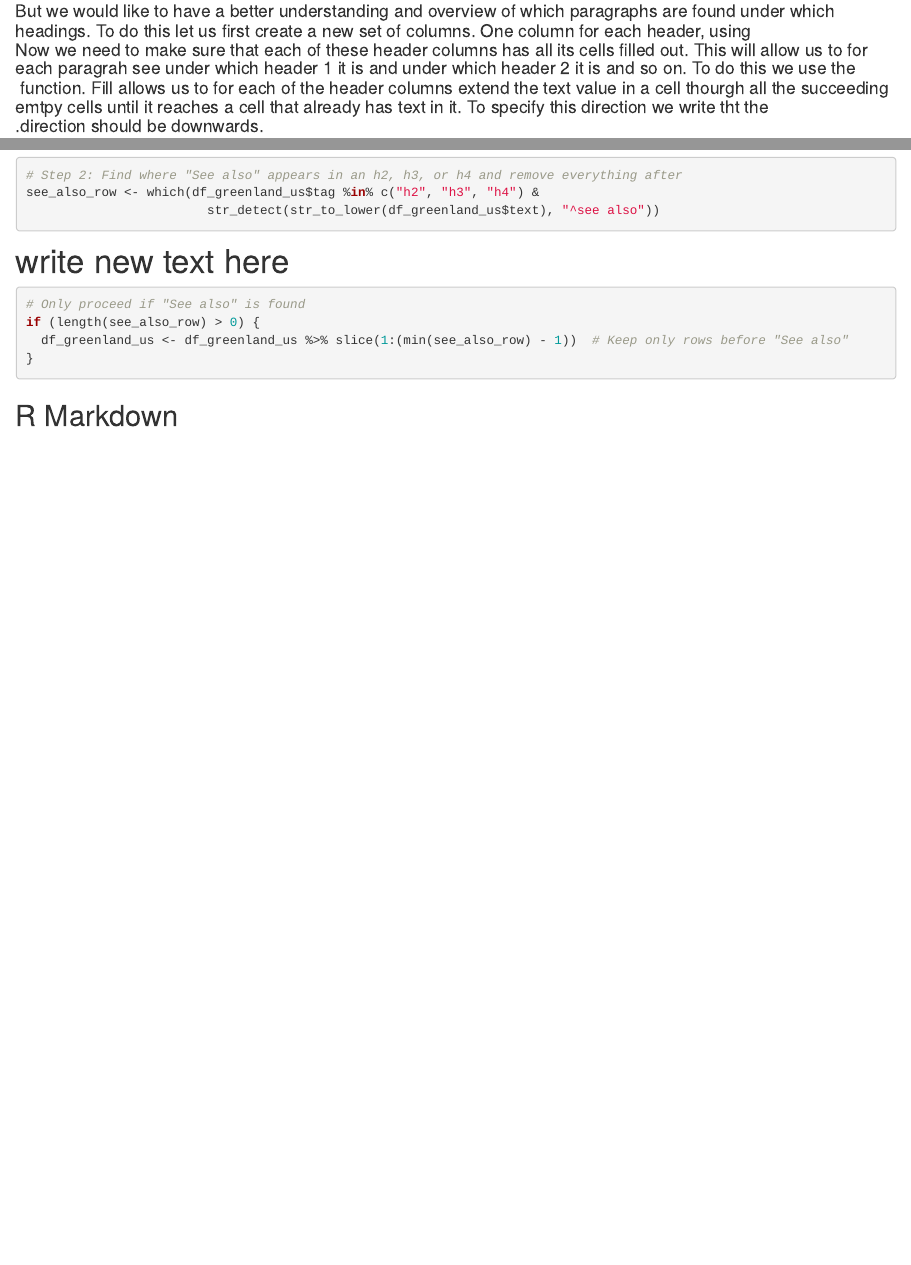
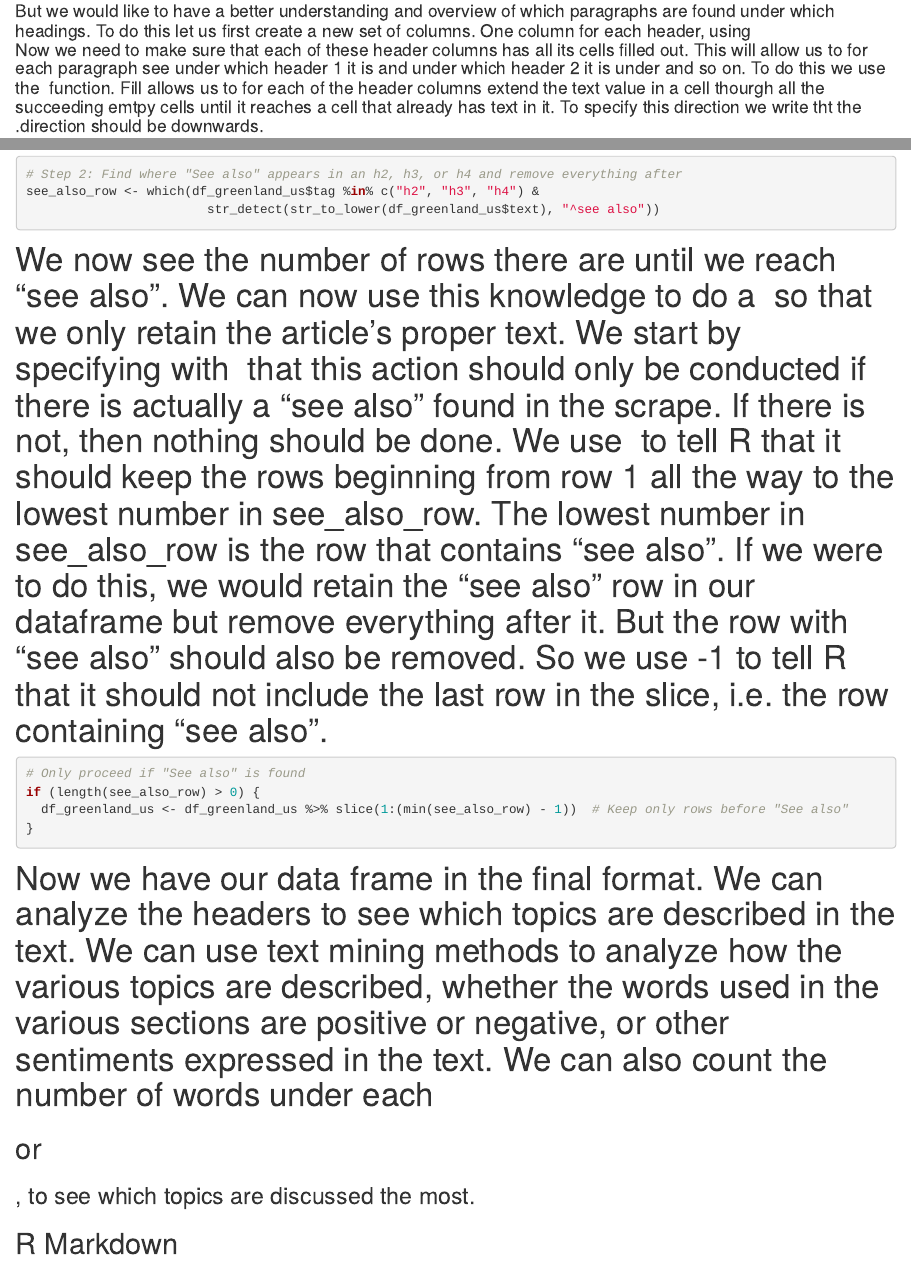
Before and after one commit to swillerhansen/R_web_scraping, an R Markdown document (episodes/paragraph.Rmd): the page in a window 1100 px wide, from 1590 px down, and a second part further down, joined at a grey line. Rendered offline with R 4.5, knitr and Pandoc, with nearby package versions; the code chunks are not run, so their results and figures are left out.

Commit message:
More explanation

````diff
--- a/episodes/paragraph.Rmd
+++ b/episodes/paragraph.Rmd
@@ -58,7 +58,7 @@ df_greenland_us <- tibble(
 Now we have the right alignment of rows and columns where each row is an HTML element with its corresponding text content.
 
 But we would like to have a better understanding and overview of which paragraphs are found under which headings. To do this let us first create a new set of columns. One column for each header, using \mutate\
-Now we need to make sure that each of these header columns has all its cells filled out. This will allow us to for each paragrah see under which header 1 it is and under which header 2 it is and so on. To do this we use the \fill\ function. Fill allows us to for each of the header columns extend the text value in a cell thourgh all the succeeding emtpy cells until it reaches a cell that already has text in it. To specify this direction we write tht the \.direction\ should be downwards.
+Now we need to make sure that each of these header columns has all its cells filled out. This will allow us to for each paragraph see under which header 1 it is and under which header 2 it is under and so on. To do this we use the \fill\ function. Fill allows us to for each of the header columns extend the text value in a cell thourgh all the succeeding emtpy cells until it reaches a cell that already has text in it. To specify this direction we write tht the \.direction\ should be downwards.
 ```{r eval=TRUE}
 df_greenland_us <- df_greenland_us %>%
   mutate(
@@ -88,13 +87,17 @@ see_also_row <- which(df_greenland_us$tag %in% c("h2", "h3", "h4") &
                         str_detect(str_to_lower(df_greenland_us$text), "^see also"))
 ```
 
-write new text here
-```{r}
+We now see the number of rows there are until we reach "see also". We can now use this knowledge to do a \slice\ so that we only retain the article's proper text. We start by specifying with \if\ that this action should only be conducted if there is actually a "see also" found in the scrape. If there is not, then nothing should be done.
+We use \slice\ to tell R that it should keep the rows beginning from row 1 all the way to the lowest number in see_also_row. The lowest number in see_also_row is the row that contains "see also". If we were to do this, we would retain the "see also" row in our dataframe but remove everything after it. But the row with "see also" should also be removed. So we use -1 to tell R that it should not include the last row in the slice, i.e. the row containing "see also".
+
+```{r eval=TRUE}
 # Only proceed if "See also" is found
 if (length(see_also_row) > 0) {
   df_greenland_us <- df_greenland_us %>% slice(1:(min(see_also_row) - 1))  # Keep only rows before "See also"
 }
 ```
+
+Now we have our data frame in the final format. We can analyze the headers to see which topics are described in the text. We can use text mining methods to analyze how the various topics are described, whether the words used in the various sections are positive or negative, or other sentiments expressed in the text. We can also count the number of words under each <h2> or <h3>, to see which topics are discussed the most.
 
 
 ## R Markdown
````
Also changed, not shown: episodes/paragraph.Rmd (5 more changed lines).
